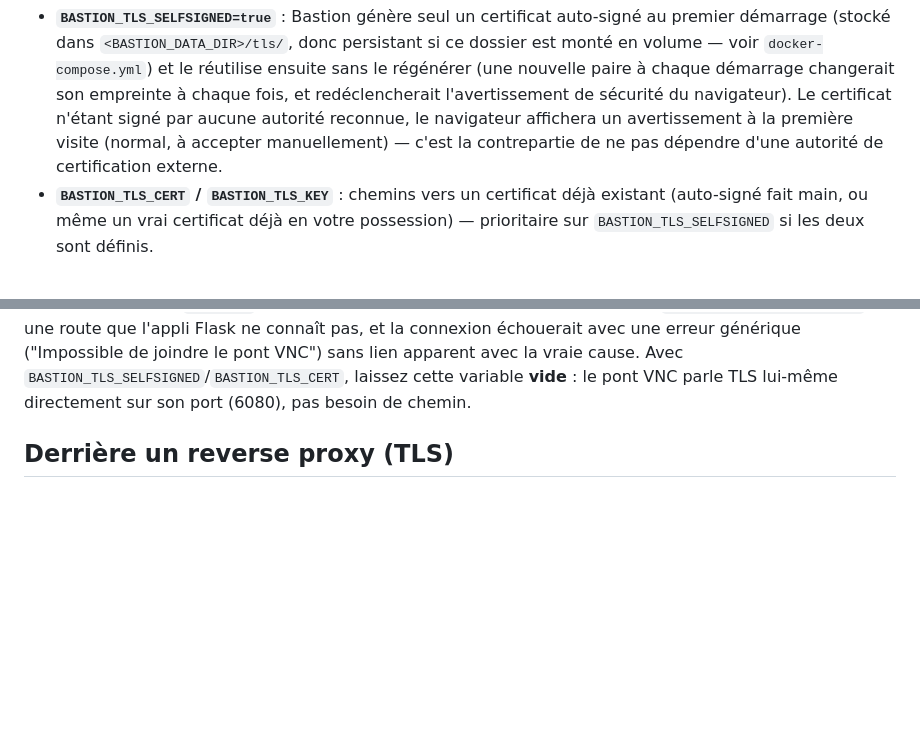
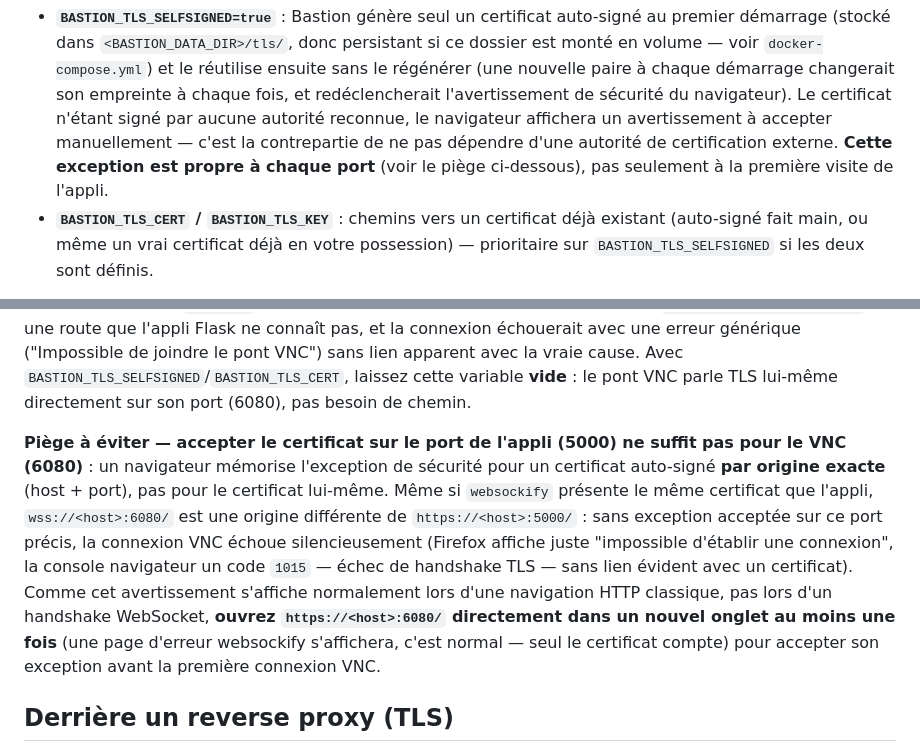
Before and after one commit to nopalpite/bastion, a Markdown page: README.md, 2 parts joined by grey strips. GitHub-like rendering; blank space fills up the shorter version.

Commit message:
Document that self-signed TLS cert trust is per-port, not global
Un utilisateur a signalé une connexion VNC qui échouait (code
WebSocket 1015, échec de handshake TLS) alors que BASTION_VNC_WS_PATH
était bien vide. Cause : l'exception de sécurité qu'un navigateur
mémorise pour un certificat auto-signé est propre à l'origine exacte
(host+port), pas au certificat — accepter l'avertissement sur le port
de l'appli (5000) ne couvre pas le port du pont VNC (6080), même avec
le même certificat. Confirmé résolu en ouvrant https://<host>:6080/
directement une fois. L'ancien texte ("avertissement à la première
visite") était trompeur ; corrigé, avec un nouveau piège documenté
juste après celui de BASTION_VNC_WS_PATH.

Co-Authored-By: Claude Sonnet 5 <noreply@anthropic.com>

```diff
--- a/README.md
+++ b/README.md
@@ -751,9 +751,10 @@ Deux variables d'environnement, au choix :
   nouvelle paire à chaque démarrage changerait son empreinte à chaque
   fois, et redéclencherait l'avertissement de sécurité du navigateur).
   Le certificat n'étant signé par aucune autorité reconnue, le navigateur
-  affichera un avertissement à la première visite (normal, à accepter
-  manuellement) — c'est la contrepartie de ne pas dépendre d'une autorité
-  de certification externe.
+  affichera un avertissement à accepter manuellement — c'est la
+  contrepartie de ne pas dépendre d'une autorité de certification externe.
+  **Cette exception est propre à chaque port** (voir le piège ci-dessous),
+  pas seulement à la première visite de l'appli.
 - **`BASTION_TLS_CERT` / `BASTION_TLS_KEY`** : chemins vers un certificat
   déjà existant (auto-signé fait main, ou même un vrai certificat déjà en
   votre possession) — prioritaire sur `BASTION_TLS_SELFSIGNED` si les deux
@@ -776,6 +777,22 @@ connaît pas, et la connexion échouerait avec une erreur générique
 cause. Avec `BASTION_TLS_SELFSIGNED`/`BASTION_TLS_CERT`, laissez cette
 variable **vide** : le pont VNC parle TLS lui-même directement sur son
 port (6080), pas besoin de chemin.
+
+**Piège à éviter — accepter le certificat sur le port de l'appli (5000)
+ne suffit pas pour le VNC (6080)** : un navigateur mémorise l'exception
+de sécurité pour un certificat auto-signé **par origine exacte**
+(host + port), pas pour le certificat lui-même. Même si `websockify`
+présente le même certificat que l'appli, `wss://<host>:6080/` est une
+origine différente de `https://<host>:5000/` : sans exception acceptée
+sur ce port précis, la connexion VNC échoue silencieusement (Firefox
+affiche juste "impossible d'établir une connexion", la console
+navigateur un code `1015` — échec de handshake TLS — sans lien évident
+avec un certificat). Comme cet avertissement s'affiche normalement lors
+d'une navigation HTTP classique, pas lors d'un handshake WebSocket,
+**ouvrez `https://<host>:6080/` directement dans un nouvel onglet au
+moins une fois** (une page d'erreur websockify s'affichera, c'est
+normal — seul le certificat compte) pour accepter son exception avant
+la première connexion VNC.
 
 ## Derrière un reverse proxy (TLS)
 
```
